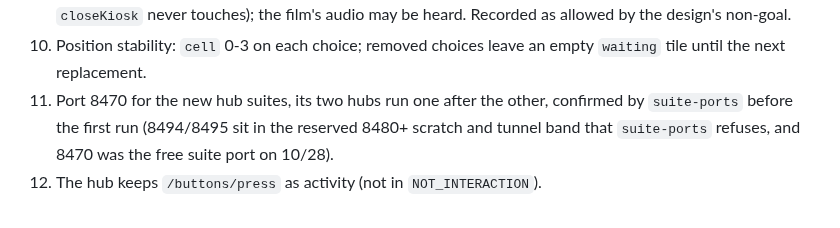
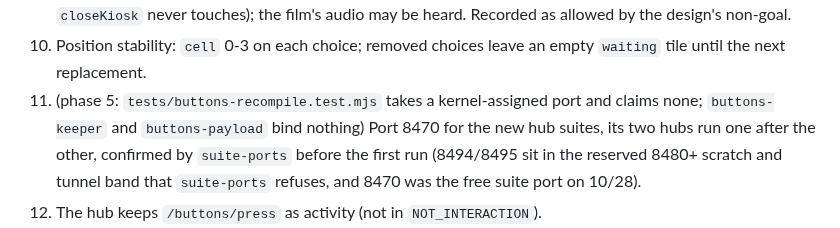
Before and after one commit to nauerhahn26/era-hub, a Markdown page: docs/plans/2026-10-28-button-press-to-ask-plan.md, the part around the change. Rendered like a GitHub page.

Commit message:
plan: phase 5 ports in the decisions

```diff
--- a/docs/plans/2026-10-28-button-press-to-ask-plan.md
+++ b/docs/plans/2026-10-28-button-press-to-ask-plan.md
@@ -406,7 +406,7 @@ Info
    audio may be heard. Recorded as allowed by the design's non-goal.
 10. Position stability: `cell` 0-3 on each choice; removed choices leave an
     empty `waiting` tile until the next replacement.
-11. Port 8470 for the new hub suites, its two hubs run one after the other,
+11. (phase 5: `tests/buttons-recompile.test.mjs` takes a kernel-assigned port and claims none; `buttons-keeper` and `buttons-payload` bind nothing) Port 8470 for the new hub suites, its two hubs run one after the other,
     confirmed by `suite-ports` before the first run (8494/8495 sit in the reserved 8480+ scratch and tunnel band that `suite-ports` refuses, and 8470 was the free suite port on 10/28).
 12. The hub keeps `/buttons/press` as activity (not in `NOT_INTERACTION`).
 13. Press turns are recorded in the test-mode turn log only; the content-free
```
